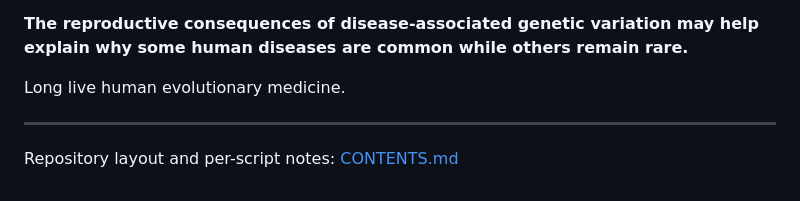
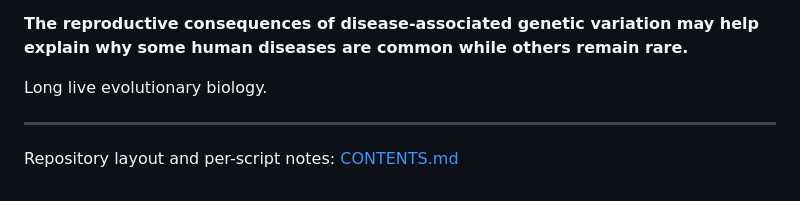
Before and after one commit to JianhaiChen/HumanDiseaseFertilityPleiotropy, a Markdown page: README.md, the part around the change. GitHub-like rendering.

Commit message:
Update closing statement in README

```diff
--- a/README.md
+++ b/README.md
@@ -190,7 +190,7 @@ population-level evolutionary hypothesis:
 **The reproductive consequences of disease-associated genetic variation may
 help explain why some human diseases are common while others remain rare.**
 
-Long live human evolutionary medicine.
+Long live evolutionary biology.
 
 ---
 
```
